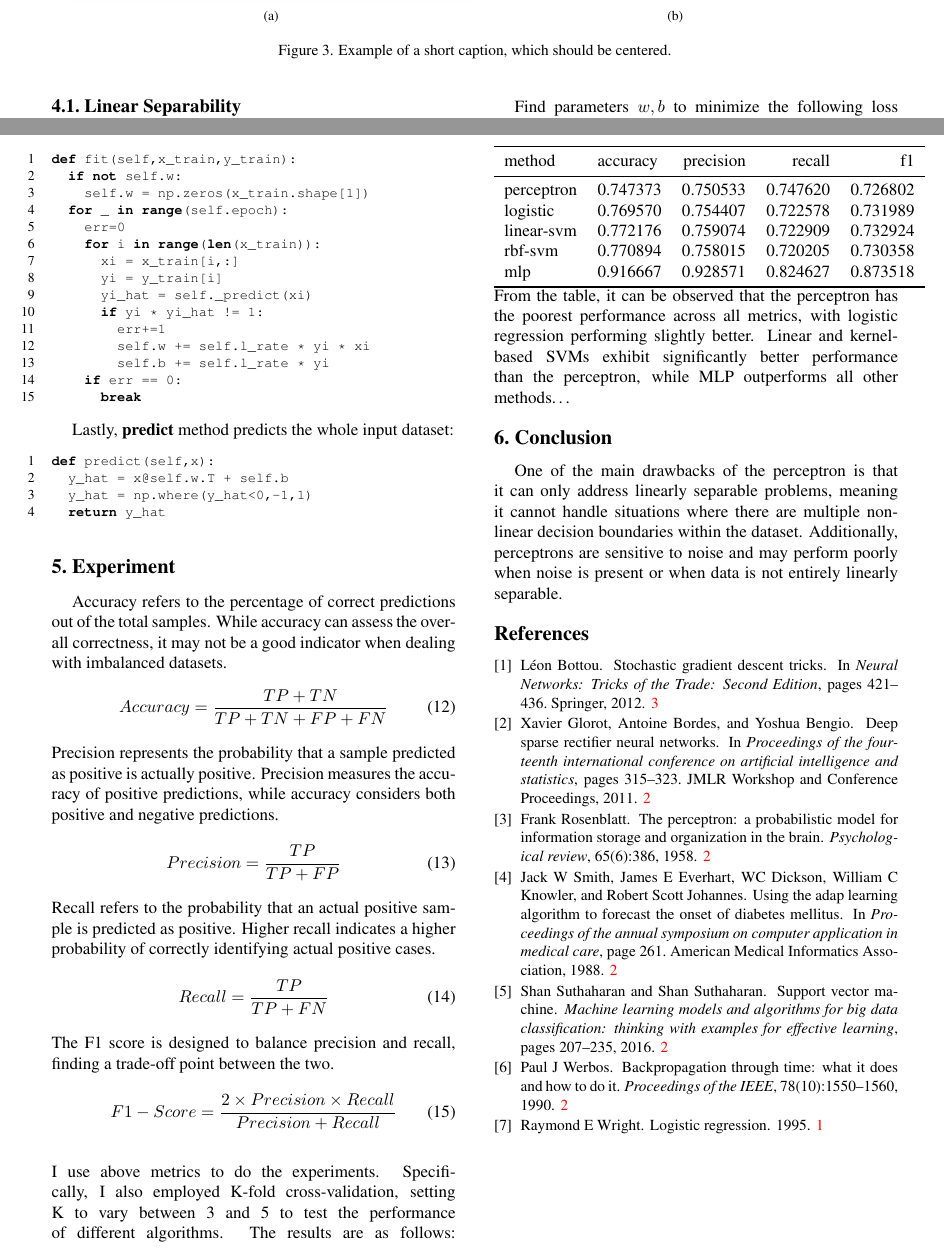
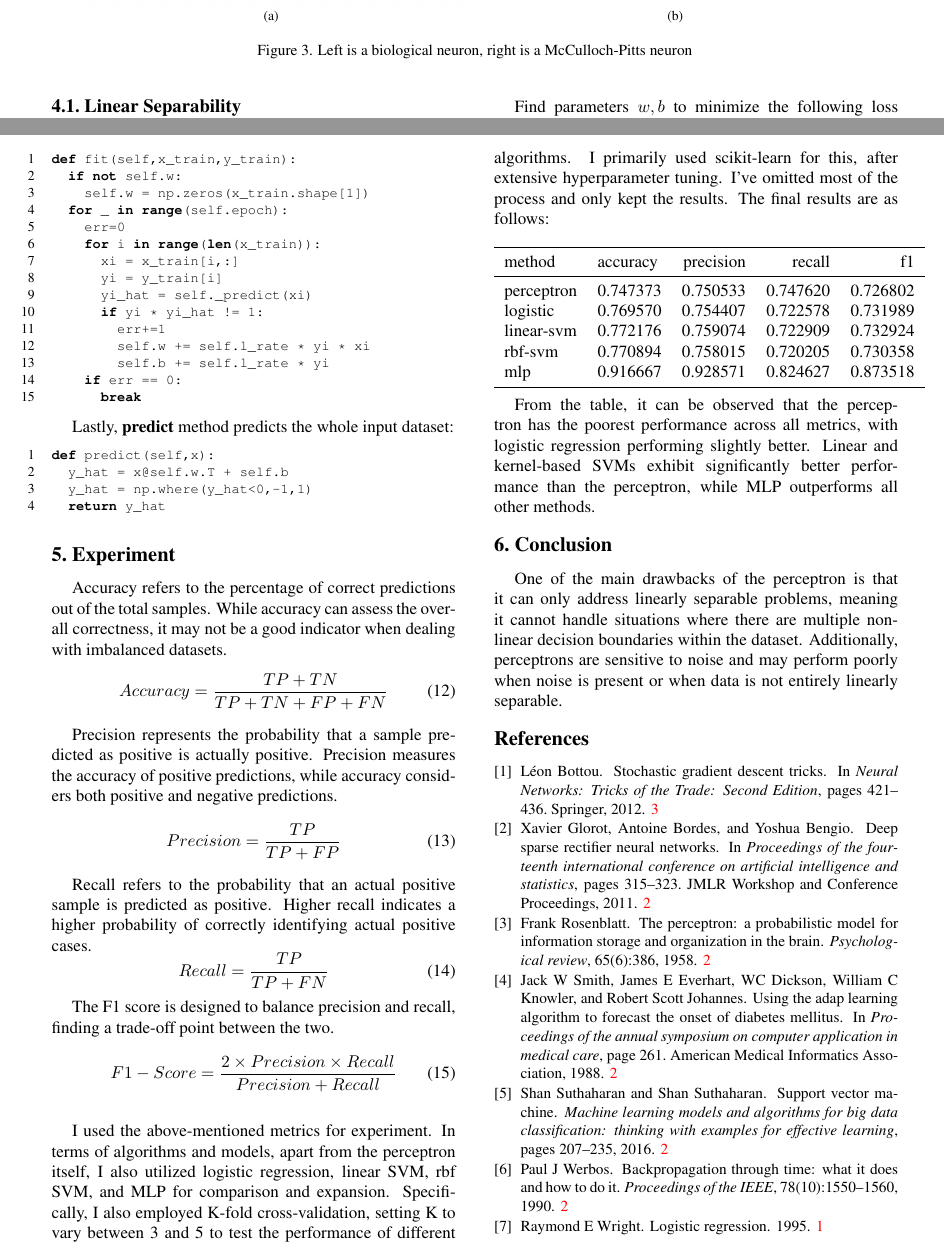
Before and after one commit to ziyangyeh/DLF, a LaTeX paper (A1/latex/PaperForReview.tex): two parts of pages 3 and 4 of 4, joined at a grey line, cut so that both start at the same text. Compiled offline with pdfLaTeX.

Commit message:
fix typo

```diff
--- a/A1/latex/PaperForReview.tex
+++ b/A1/latex/PaperForReview.tex
@@ -140,7 +140,7 @@ where $X^{\prime}_i$ is the nomalized value, $\overline{X}_i$ is the mean value
 	\centering
 	\subfloat[]{\label{fig:neuron}\includegraphics[width=\columnwidth]{neuron}}
 	\subfloat[]{\label{fig:mcp}\includegraphics[width=\columnwidth]{mcp}}
-	\caption{Example of a short caption, which should be centered.}
+	\caption{Left is a biological neuron, right is a McCulloch-Pitts neuron}
 	\label{fig:short}
 \end{figure*}
 Perceptron, proposed by Rosenblatt in 1957, is a simple abstraction of biological neurons and serves as the foundation for neural networks and support vector machines. It is a linear classification model for binary classification, where the input consists of feature vectors for instances, and the output assigns a class label: $+1$ for the positive class and $-1$ for the negative class\cite{rosenblatt1958perceptron}. Perceptron is a discriminative model with the goal of separating positive and negative instances using a separating hyperplane. There is not a unique solution for the perceptron's hyperplane; the perceptron algorithm aims to find one feasible separation. When extended to high-dimensional spaces, it seeks a hyperplane.
@@ -244,20 +244,23 @@ Accuracy refers to the percentage of correct predictions out of the total sample
 \begin{equation}
 	Accuracy = \frac{TP+TN}{TP+TN+FP+FN}
 \end{equation}
-Precision represents the probability that a sample predicted as positive is actually positive. Precision measures the accuracy of positive predictions, while accuracy considers both positive and negative predictions.
+\indent Precision represents the probability that a sample predicted as positive is actually positive. Precision measures the accuracy of positive predictions, while accuracy considers both positive and negative predictions.
 \begin{equation}
 	Precision = \frac{TP}{TP+FP}
 \end{equation}
-Recall refers to the probability that an actual positive sample is predicted as positive. Higher recall indicates a higher probability of correctly identifying actual positive cases.
+\indent Recall refers to the probability that an actual positive sample is predicted as positive. Higher recall indicates a higher probability of correctly identifying actual positive cases.
 \begin{equation}
 	Recall = \frac{TP}{TP+FN}
 \end{equation}
-The F1 score is designed to balance precision and recall, finding a trade-off point between the two.
+\indent The F1 score is designed to balance precision and recall, finding a trade-off point between the two.
 \begin{equation}
 	F1-Score = \frac{2\times Precision\times Recall}{Precision+Recall}
 \end{equation}
 \\
-I use above metrics to do the experiments. Specifically, I also employed K-fold cross-validation, setting K to vary between 3 and 5 to test the performance of different algorithms. The results are as follows:
+\indent I used the above-mentioned metrics for experiment. In terms of algorithms and models, apart from the perceptron itself, I also utilized logistic regression, linear SVM, rbf SVM, and MLP for comparison and expansion.
+Specifically, I also employed K-fold cross-validation, setting K to vary between 3 and 5 to test the performance of different algorithms. I primarily used scikit-learn for this, after extensive hyperparameter tuning. I've omitted most of the process and only kept the results. The final results are as follows:
+~\\
+~\\
 \begin{tabular}{llrrrr}
 	\toprule
 	method     & accuracy & precision & recall   & f1       \\
@@ -269,15 +272,16 @@ I use above metrics to do the experiments. Specifically, I also employed K-fold
 	mlp        & 0.916667 & 0.928571  & 0.824627 & 0.873518 \\
 	\bottomrule
 \end{tabular}
-From the table, it can be observed that the perceptron has the poorest performance across all metrics, with logistic regression performing slightly better. Linear and kernel-based SVMs exhibit significantly better performance than the perceptron, while MLP outperforms all other methods\dots
+~\\
+\indent From the table, it can be observed that the perceptron has the poorest performance across all metrics, with logistic regression performing slightly better. Linear and kernel-based SVMs exhibit significantly better performance than the perceptron, while MLP outperforms all other methods.
 
 \section{Conclusion}
 One of the main drawbacks of the perceptron is that it can only address linearly separable problems, meaning it cannot handle situations where there are multiple non-linear decision boundaries within the dataset. Additionally, perceptrons are sensitive to noise and may perform poorly when noise is present or when data is not entirely linearly separable.
 
-%%%%%%%%% REFERENCES
-{\small
-	\bibliographystyle{ieee_fullname}
-	\bibliography{egbib}
-}
+	%%%%%%%%% REFERENCES
+	{\small
+		\bibliographystyle{ieee_fullname}
+		\bibliography{egbib}
+	}
 
 \end{document}
```
Also changed, not shown: A1/latex/PaperForReview.pdf, A1/latex/PaperForReview.tex (4 more changed lines), 5 other files.
